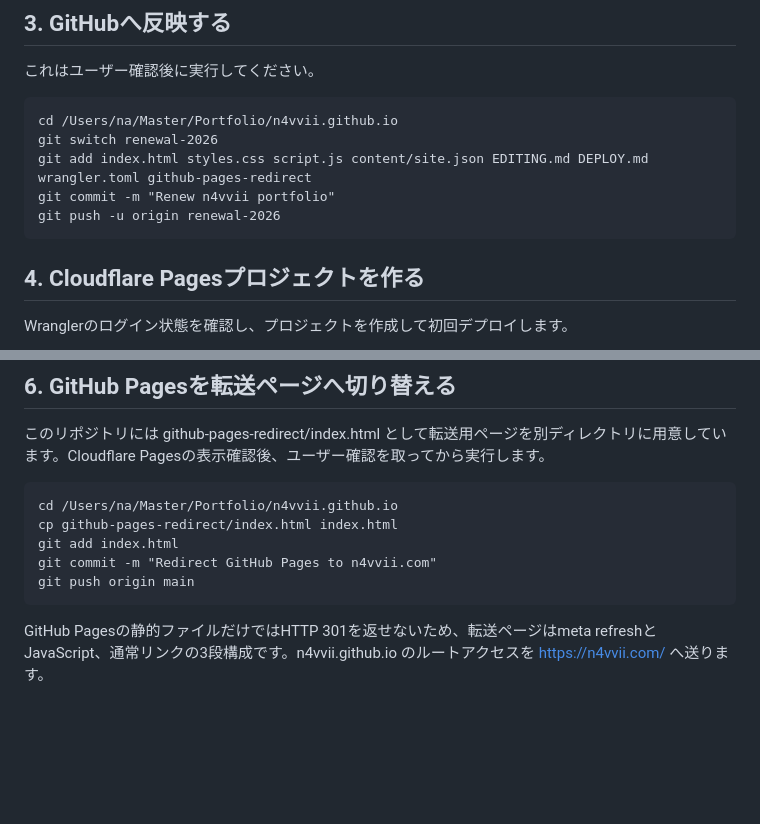
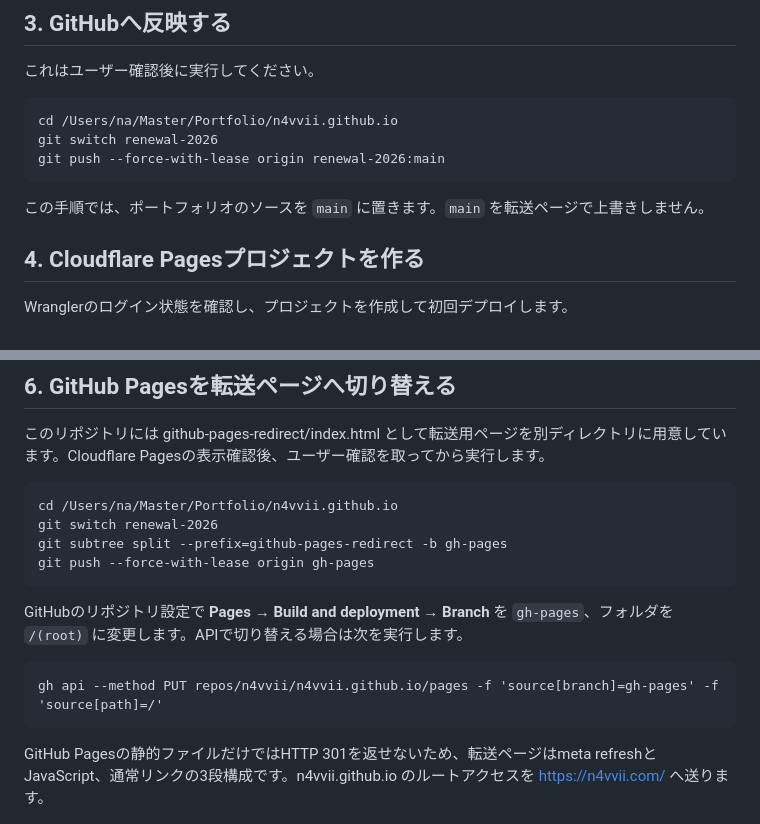
Before and after one commit to n4vvii/n4vvii.github.io, a Markdown page: DEPLOY.md, 2 parts joined by grey strips. GitHub-like rendering; blank space fills up the shorter version.

Commit message:
Document Pages redirect branch setup

```diff
--- a/DEPLOY.md
+++ b/DEPLOY.md
@@ -46,9 +46,9 @@ PC幅と390px幅で確認し、内容に問題がなければサーバーを停
 
     cd /Users/na/Master/Portfolio/n4vvii.github.io
     git switch renewal-2026
-    git add index.html styles.css script.js content/site.json EDITING.md DEPLOY.md wrangler.toml github-pages-redirect
-    git commit -m "Renew n4vvii portfolio"
-    git push -u origin renewal-2026
+    git push --force-with-lease origin renewal-2026:main
+
+この手順では、ポートフォリオのソースを `main` に置きます。`main` を転送ページで上書きしません。
 
 ## 4. Cloudflare Pagesプロジェクトを作る
 
@@ -76,10 +76,13 @@ Wranglerのログイン状態を確認し、プロジェクトを作成して初
 このリポジトリには github-pages-redirect/index.html として転送用ページを別ディレクトリに用意しています。Cloudflare Pagesの表示確認後、ユーザー確認を取ってから実行します。
 
     cd /Users/na/Master/Portfolio/n4vvii.github.io
-    cp github-pages-redirect/index.html index.html
-    git add index.html
-    git commit -m "Redirect GitHub Pages to n4vvii.com"
-    git push origin main
+    git switch renewal-2026
+    git subtree split --prefix=github-pages-redirect -b gh-pages
+    git push --force-with-lease origin gh-pages
+
+GitHubのリポジトリ設定で **Pages → Build and deployment → Branch** を `gh-pages`、フォルダを `/(root)` に変更します。APIで切り替える場合は次を実行します。
+
+    gh api --method PUT repos/n4vvii/n4vvii.github.io/pages -f 'source[branch]=gh-pages' -f 'source[path]=/'
 
 GitHub Pagesの静的ファイルだけではHTTP 301を返せないため、転送ページはmeta refreshとJavaScript、通常リンクの3段構成です。n4vvii.github.io のルートアクセスを https://n4vvii.com/ へ送ります。
 
```
